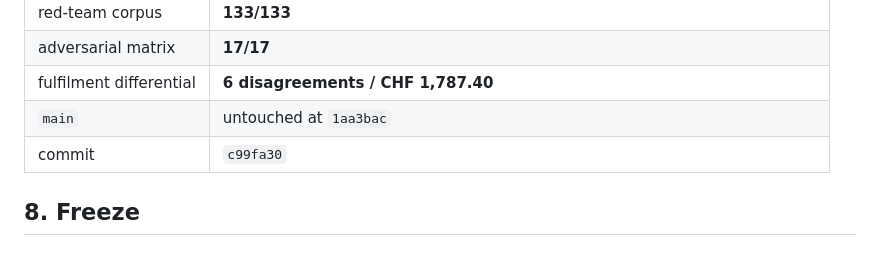
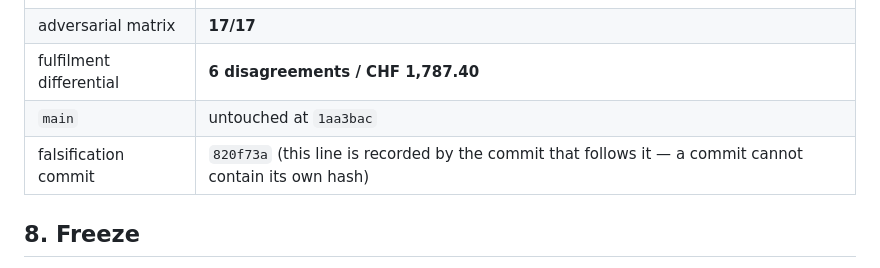
Before and after one commit to sahimhiba-debug/viseca-agent-on-a-leash, a Markdown page: docs/FINAL_ARCHITECTURE_DECISION.md, the part around the change. GitHub-like rendering.

Commit message:
Record the falsification commit hash
A commit cannot contain its own hash, so the decision document's exact-state
table names the preceding commit and this one records it.

Co-Authored-By: Claude Opus 5 <noreply@anthropic.com>

```diff
--- a/docs/FINAL_ARCHITECTURE_DECISION.md
+++ b/docs/FINAL_ARCHITECTURE_DECISION.md
@@ -119,7 +119,7 @@ Every property we cannot prove, stated plainly.
 | adversarial matrix | **17/17** |
 | fulfilment differential | **6 disagreements / CHF 1,787.40** |
 | `main` | untouched at `1aa3bac` |
-| commit | `c99fa30` |
+| falsification commit | `820f73a` (this line is recorded by the commit that follows it — a commit cannot contain its own hash) |
 
 ## 8. Freeze
 
```
